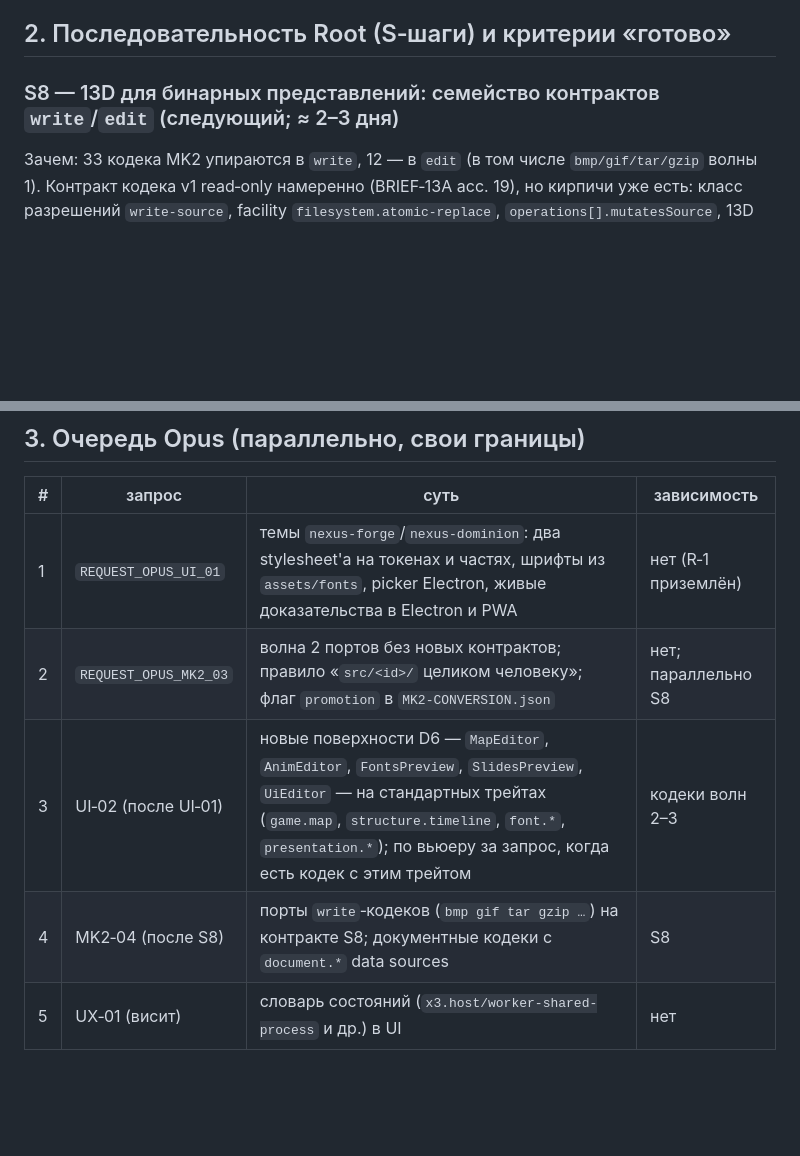
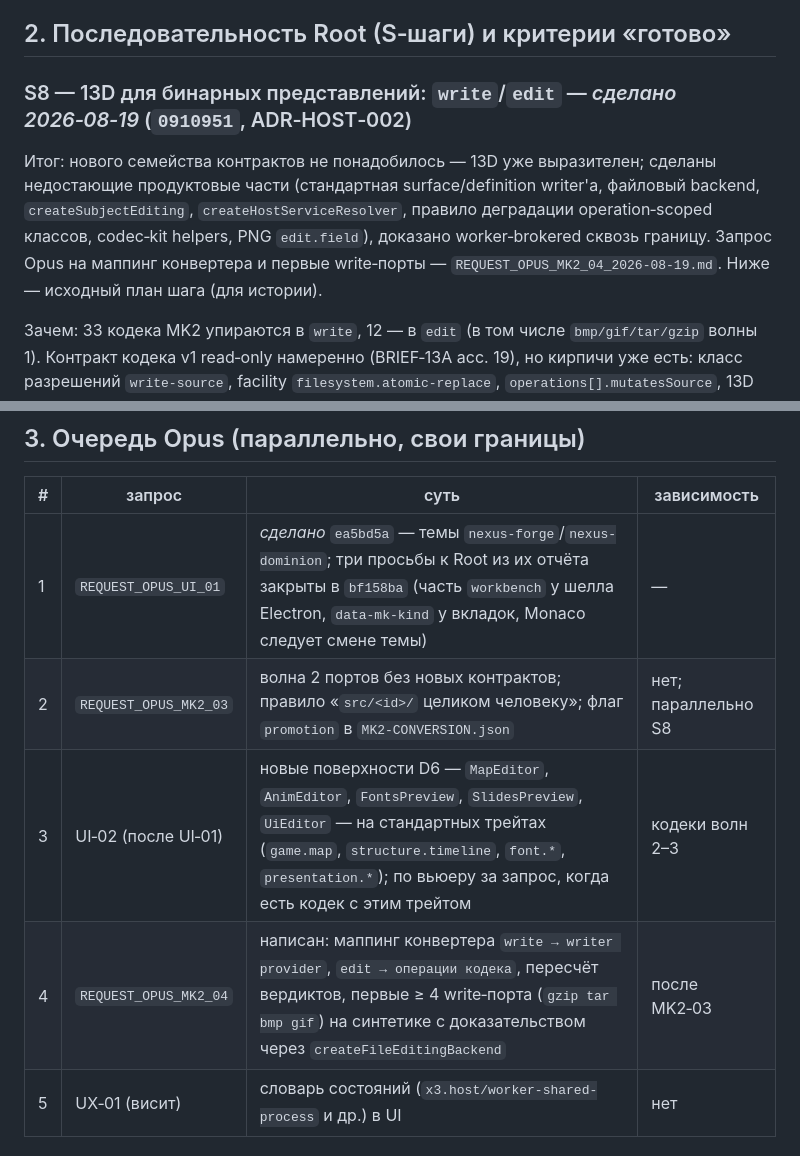
Before and after one commit to hometlt/ModKit, a Markdown page: PLAN_FABLE_NEXT_2026-08-19.md, 2 parts joined by grey strips. Rendered like a GitHub page; blank space fills up the shorter version.

Commit message:
docs: plan status after S8 and UI-01; REQUEST_OPUS_MK2_04 (write/edit onto the 13D seam: converter mapping and first write ports)
Co-Authored-By: Claude Fable 5 <noreply@anthropic.com>

```diff
--- a/PLAN_FABLE_NEXT_2026-08-19.md
+++ b/PLAN_FABLE_NEXT_2026-08-19.md
@@ -38,7 +38,13 @@ Baseline: HEAD `61ebf6e` на `spec/mk3-extension-reference`. Полный `pnpm
 
 ## 2. Последовательность Root (S‑шаги) и критерии «готово»
 
-### S8 — 13D для бинарных представлений: семейство контрактов `write`/`edit` (следующий; ≈ 2–3 дня)
+### S8 — 13D для бинарных представлений: `write`/`edit` — _сделано 2026‑08‑19_ (`0910951`, ADR‑HOST‑002)
+
+Итог: нового семейства контрактов не понадобилось — 13D уже выразителен; сделаны недостающие
+продуктовые части (стандартная surface/definition writer'а, файловый backend, `createSubjectEditing`,
+`createHostServiceResolver`, правило деградации operation‑scoped классов, codec‑kit helpers, PNG
+`edit.field`), доказано worker‑brokered сквозь границу. Запрос Opus на маппинг конвертера и первые
+write‑порты — `REQUEST_OPUS_MK2_04_2026-08-19.md`. Ниже — исходный план шага (для истории).
 
 Зачем: 33 кодека MK2 упираются в `write`, 12 — в `edit` (в том числе `bmp/gif/tar/gzip` волны 1).
 Контракт кодека v1 read‑only намеренно (BRIEF‑13A acc. 19), но кирпичи уже есть: класс разрешений
@@ -105,10 +111,10 @@ Namespace‑источники (каталог, архив, CASC) как `Artifa
 
 | #   | запрос                | суть                                                                                                                                                                                                                                        | зависимость         |
 | --- | --------------------- | ------------------------------------------------------------------------------------------------------------------------------------------------------------------------------------------------------------------------------------------- | ------------------- |
-| 1   | `REQUEST_OPUS_UI_01`  | темы `nexus-forge`/`nexus-dominion`: два stylesheet'а на токенах и частях, шрифты из `assets/fonts`, picker Electron, живые доказательства в Electron и PWA                                                                                 | нет (R‑1 приземлён) |
+| 1   | `REQUEST_OPUS_UI_01`  | _сделано_ `ea5bd5a` — темы `nexus-forge`/`nexus-dominion`; три просьбы к Root из их отчёта закрыты в `bf158ba` (часть `workbench` у шелла Electron, `data-mk-kind` у вкладок, Monaco следует смене темы)                                    | —                   |
 | 2   | `REQUEST_OPUS_MK2_03` | волна 2 портов без новых контрактов; правило «`src/<id>/` целиком человеку»; флаг `promotion` в `MK2-CONVERSION.json`                                                                                                                       | нет; параллельно S8 |
 | 3   | UI‑02 (после UI‑01)   | новые поверхности D6 — `MapEditor`, `AnimEditor`, `FontsPreview`, `SlidesPreview`, `UiEditor` — на стандартных трейтах (`game.map`, `structure.timeline`, `font.*`, `presentation.*`); по вьюеру за запрос, когда есть кодек с этим трейтом | кодеки волн 2–3     |
-| 4   | MK2‑04 (после S8)     | порты `write`‑кодеков (`bmp gif tar gzip …`) на контракте S8; документные кодеки с `document.*` data sources                                                                                                                                | S8                  |
+| 4   | `REQUEST_OPUS_MK2_04` | написан: маппинг конвертера `write → writer provider`, `edit → операции кодека`, пересчёт вердиктов, первые ≥ 4 write‑порта (`gzip tar bmp gif`) на синтетике с доказательством через `createFileEditingBackend`                            | после MK2‑03        |
 | 5   | UX‑01 (висит)         | словарь состояний (`x3.host/worker-shared-process` и др.) в UI                                                                                                                                                                              | нет                 |
 
 ## 4. Решения, которые нужны от владельца (старт S8 не блокируют)
```
Also changed, not shown: REQUEST_OPUS_MK2_04_2026-08-19.md (added, +62 -0 lines).
